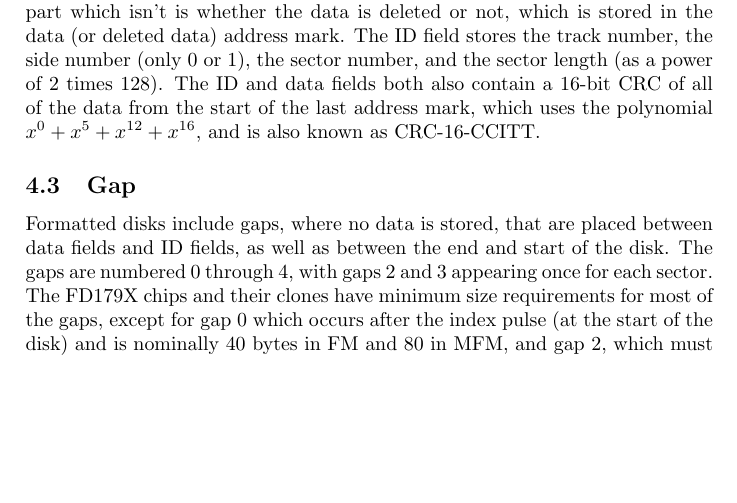
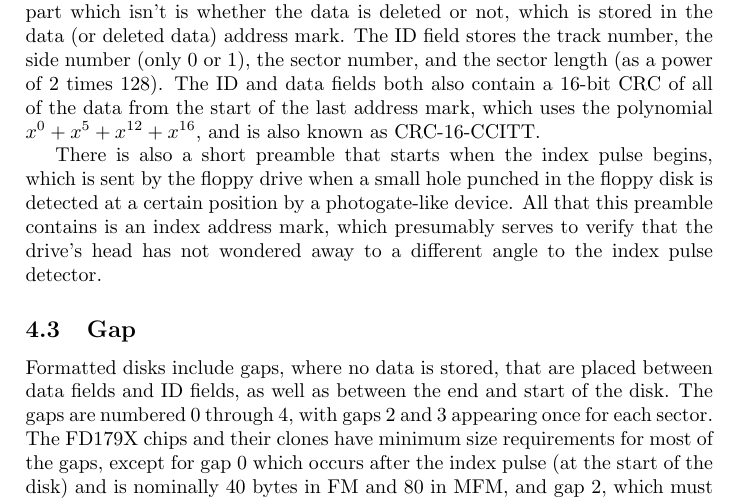
Before and after one commit to archiecarrot123/osborne-floppy-emulator, a LaTeX document (report/report.tex): part of page 8 of 8, cut so that both start at the same text, the shorter picture padded with empty space. Compiled offline with pdfLaTeX.

Commit message:
add some information about the preamble and the index pulse

```diff
--- a/report/report.tex
+++ b/report/report.tex
@@ -397,6 +397,13 @@ the data from the start of the last address mark, which uses the
 polynomial \(x^0 + x^5 + x^{12} + x^{16}\), and is also known as
 CRC-16-CCITT.
 
+There is also a short preamble that starts when the index pulse
+begins, which is sent by the floppy drive when a small hole punched in
+the floppy disk is detected at a certain position by a photogate-like
+device. All that this preamble contains is an index address mark,
+which presumably serves to verify that the drive's head has not
+wondered away to a different angle to the index pulse detector.
+
 \subsection{Gap}
 
 Formatted disks include gaps, where no data is stored, that are placed
```
